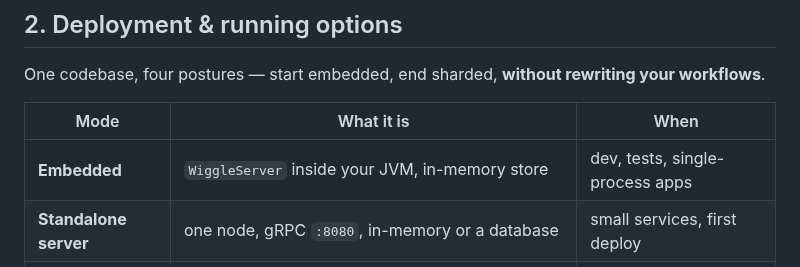
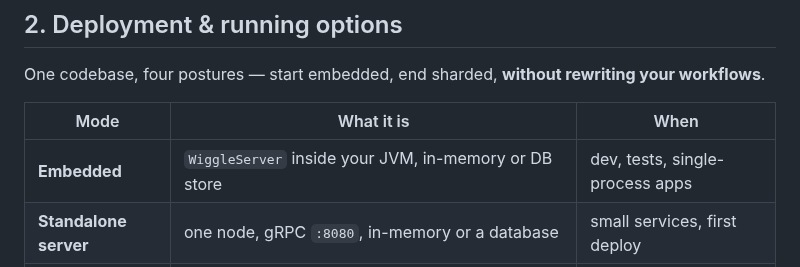
Before and after one commit to hadielmougy/wiggle, a Markdown page: README.md, the part around the change. Drawn GitHub-style.

Commit message:
Clarify Embedded mode to include DB store option
Updated description of the Embedded mode to include DB store.

```diff
--- a/README.md
+++ b/README.md
@@ -97,7 +97,7 @@ One codebase, four postures — start embedded, end sharded, **without rewriting
 
 | Mode | What it is | When |
 |---|---|---|
-| **Embedded** | `WiggleServer` inside your JVM, in-memory store | dev, tests, single-process apps |
+| **Embedded** | `WiggleServer` inside your JVM, in-memory or DB store | dev, tests, single-process apps |
 | **Standalone server** | one node, gRPC `:8080`, in-memory or a database | small services, first deploy |
 | **Cluster** | several nodes on **one database** — shared queue, leader runs timers/recovery | production, HA |
 | **Cellular (sharded)** | many cells (each its own DB + cluster) behind a **coordinator** | multi-tenant isolation, scale-out |
```
